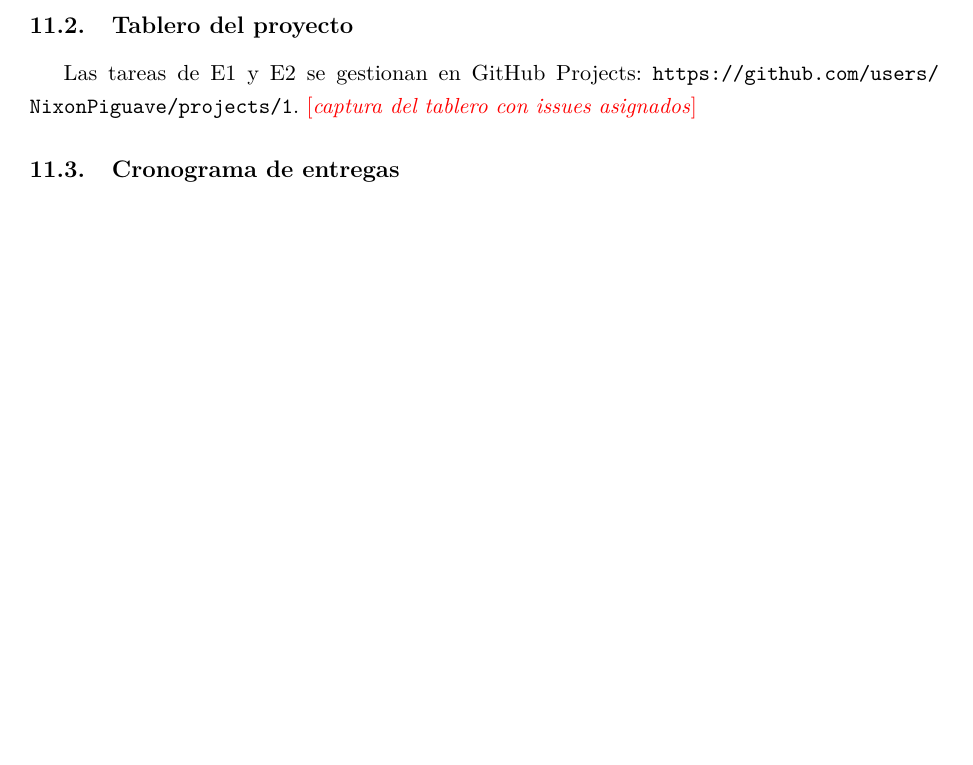
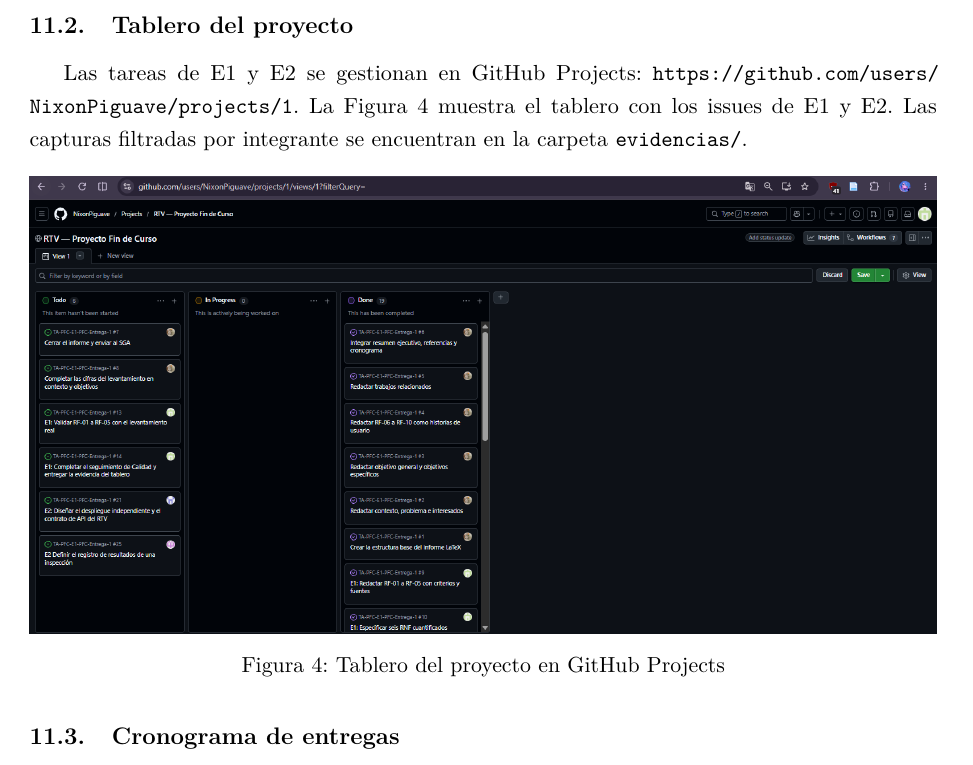
Before and after one commit to NixonPiguave/TA-PFC-E1-PFC-Entrega-1, a LaTeX document (docs/informe.tex): part of page 45 of 51, cut so that both start at the same text, the shorter picture padded with empty space. Compiled offline with pdfLaTeX.

Commit message:
Integra la captura del tablero

```diff
--- a/docs/informe.tex
+++ b/docs/informe.tex
@@ -1135,7 +1135,14 @@
 
 	\subsection{Tablero del proyecto}
 	Las tareas de E1 y E2 se gestionan en GitHub Projects: \tablerourl.
-	\pendiente{captura del tablero con issues asignados}
+	La Figura~\ref{fig:tablero} muestra el tablero con los issues de E1 y E2. Las capturas filtradas por integrante se encuentran en la carpeta \texttt{evidencias/}.
+
+	\begin{figure}[H]
+		\centering
+		\includegraphics[width=\textwidth]{Tablero de issues.png}
+		\caption{Tablero del proyecto en GitHub Projects}
+		\label{fig:tablero}
+	\end{figure}
 
 	\subsection{Cronograma de entregas}
 	\begin{xltabular}{\textwidth}{llX}
```
Also changed, not shown: docs/informe.pdf (added).
